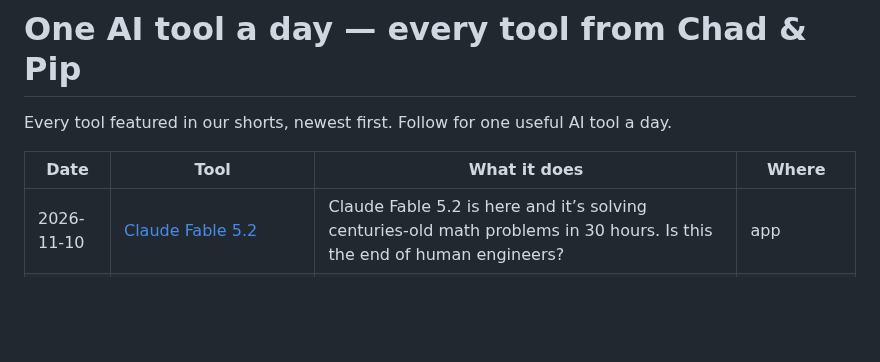
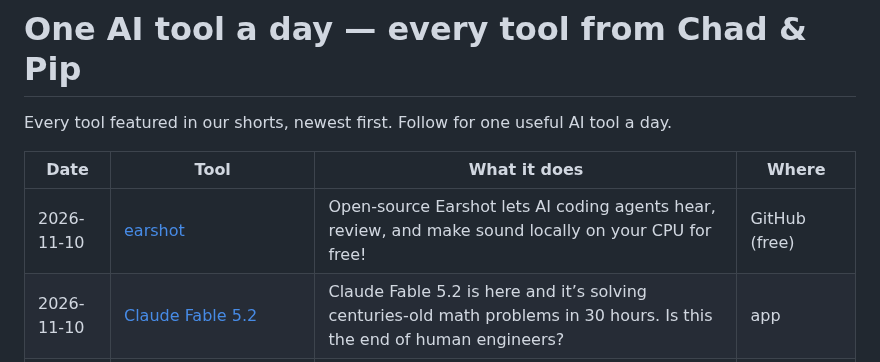
Before and after one commit to talalrahahleh/ai-tools-daily, a Markdown page: README.md, the part around the change. Rendered like a GitHub page; blank space fills up the shorter version.

Commit message:
Add earshot

```diff
--- a/README.md
+++ b/README.md
@@ -4,6 +4,7 @@ Every tool featured in our shorts, newest first. Follow for one useful AI tool a
 
 | Date | Tool | What it does | Where |
 |---|---|---|---|
+| 2026-11-10 | [earshot](https://github.com/Leonxlnx/earshot) | Open-source Earshot lets AI coding agents hear, review, and make sound locally on your CPU for free! | GitHub (free) |
 | 2026-11-10 | [Claude Fable 5.2](https://www.theverge.com/ai-artificial-intelligence/1030005/anthropic-claude-fable-mythos-5-2) | Claude Fable 5.2 is here and it’s solving centuries-old math problems in 30 hours. Is this the end of human engineers? | app |
 | 2026-11-10 | [BLA](https://github.com/qybaihe/bla) | BLA protects your code from being cloned by AI agents for pennies. Is your software actually secure from bots? | GitHub (free) |
 | 2026-11-09 | [BenchUp](https://ketchup3d.github.io/app/) | BenchUp lets you design 3D furniture in your browser for free with no account needed. What custom build are you making first? | GitHub (free) |
```
